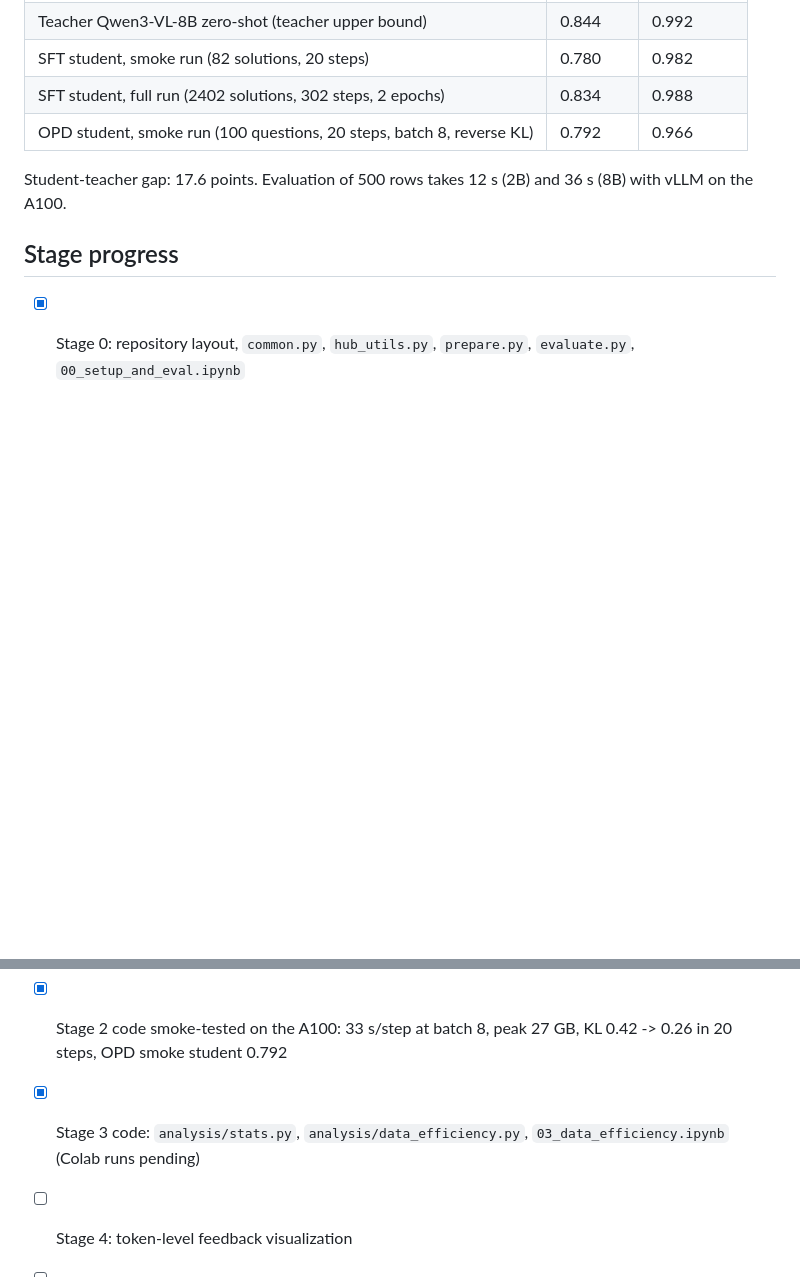
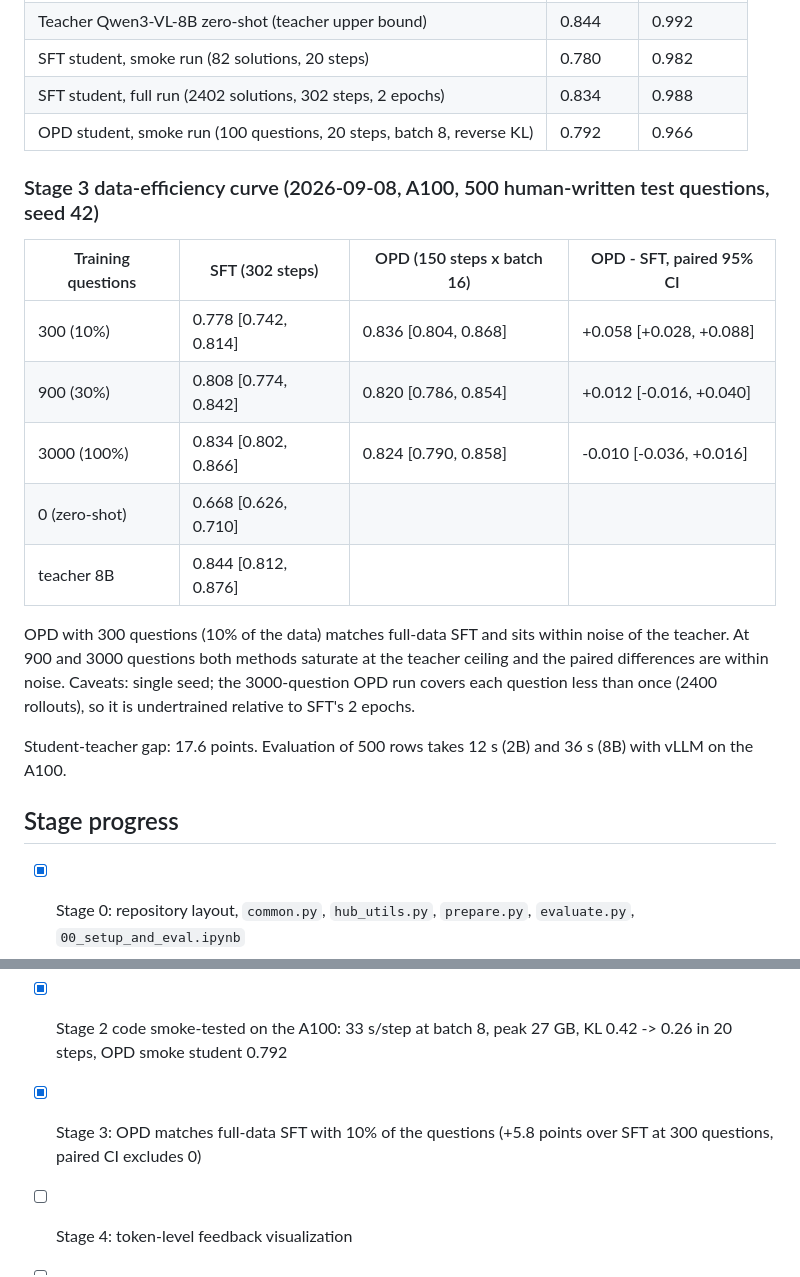
Before and after one commit to ffy208/On-Policy-Distillation-for-Vision-Language-Reasoning, a Markdown page: README.md, 2 parts joined by grey strips. Rendered like a GitHub page; blank space fills up the shorter version.

Commit message:
docs: record Stage 3 data-efficiency results (OPD matches full-data SFT with 10% of the questions)

```diff
--- a/README.md
+++ b/README.md
@@ -143,6 +143,18 @@ The prompt format works, but the student-teacher gap on the random mix is too sm
 | SFT student, full run (2402 solutions, 302 steps, 2 epochs) | 0.834 | 0.988 |
 | OPD student, smoke run (100 questions, 20 steps, batch 8, reverse KL) | 0.792 | 0.966 |
 
+### Stage 3 data-efficiency curve (2026-09-08, A100, 500 human-written test questions, seed 42)
+
+| Training questions | SFT (302 steps) | OPD (150 steps x batch 16) | OPD - SFT, paired 95% CI |
+|---|---|---|---|
+| 300 (10%) | 0.778 [0.742, 0.814] | 0.836 [0.804, 0.868] | +0.058 [+0.028, +0.088] |
+| 900 (30%) | 0.808 [0.774, 0.842] | 0.820 [0.786, 0.854] | +0.012 [-0.016, +0.040] |
+| 3000 (100%) | 0.834 [0.802, 0.866] | 0.824 [0.790, 0.858] | -0.010 [-0.036, +0.016] |
+| 0 (zero-shot) | 0.668 [0.626, 0.710] | | |
+| teacher 8B | 0.844 [0.812, 0.876] | | |
+
+OPD with 300 questions (10% of the data) matches full-data SFT and sits within noise of the teacher. At 900 and 3000 questions both methods saturate at the teacher ceiling and the paired differences are within noise. Caveats: single seed; the 3000-question OPD run covers each question less than once (2400 rollouts), so it is undertrained relative to SFT's 2 epochs.
+
 Student-teacher gap: 17.6 points. Evaluation of 500 rows takes 12 s (2B) and 36 s (8B) with vLLM on the A100.
 
 ## Stage progress
@@ -150,6 +162,6 @@ Student-teacher gap: 17.6 points. Evaluation of 500 rows takes 12 s (2B) and 36
 - [x] Stage 0: repository layout, `common.py`, `hub_utils.py`, `prepare.py`, `evaluate.py`, `00_setup_and_eval.ipynb`
 - [x] Stage 1: SFT baseline 0.834 (teacher 0.844, zero-shot 0.668); 80.1% teacher acceptance over 3000 questions
 - [x] Stage 2 code smoke-tested on the A100: 33 s/step at batch 8, peak 27 GB, KL 0.42 -> 0.26 in 20 steps, OPD smoke student 0.792
-- [x] Stage 3 code: `analysis/stats.py`, `analysis/data_efficiency.py`, `03_data_efficiency.ipynb` (Colab runs pending)
+- [x] Stage 3: OPD matches full-data SFT with 10% of the questions (+5.8 points over SFT at 300 questions, paired CI excludes 0)
 - [ ] Stage 4: token-level feedback visualization
 - [ ] Stage 5 (optional): self-distillation (SDPO)
```
Also changed, not shown: docs/resume_log.md (+6 -4 lines).
